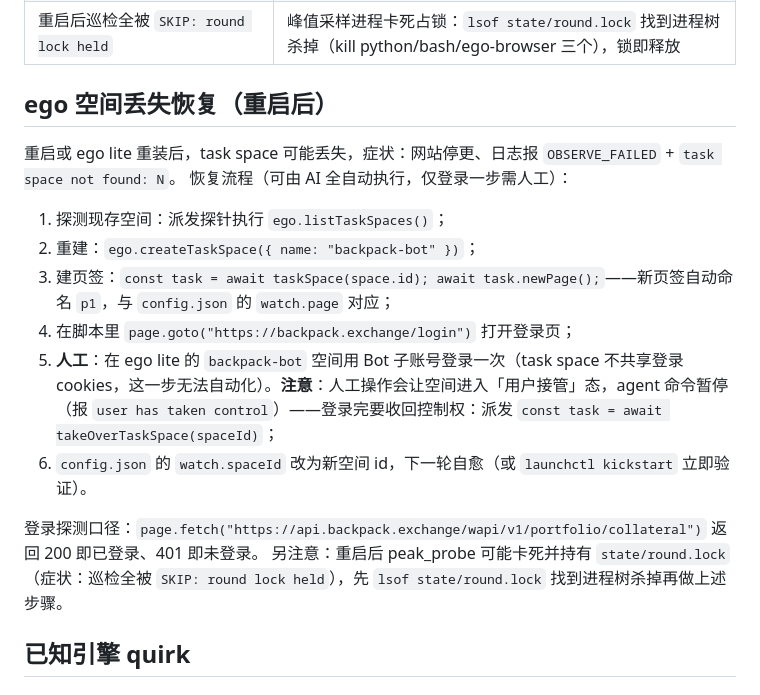
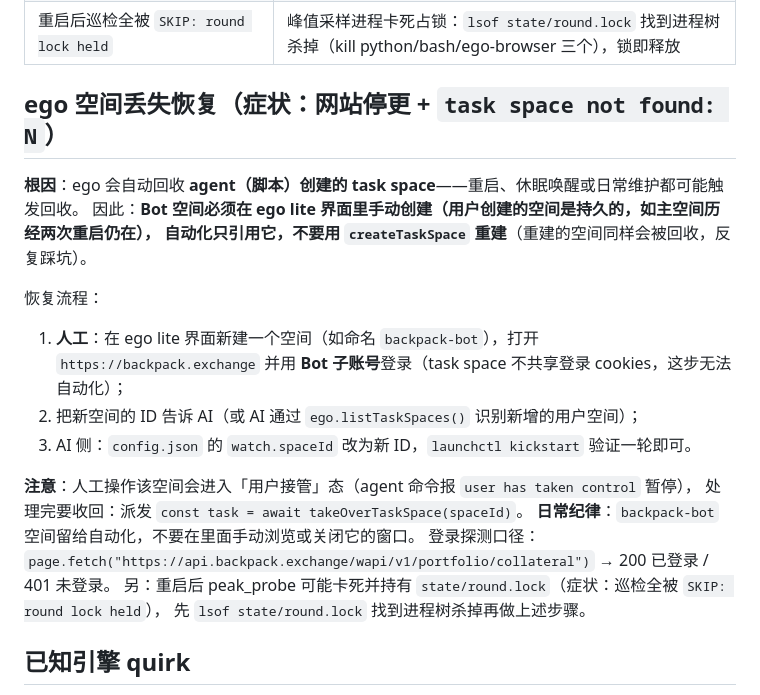
Before and after one commit to terryso/backpack-grid, a Markdown page: README.zh-CN.md, the part around the change. Rendered like a GitHub page.

Commit message:
运维手册修正 ego 空间丢失恢复流程：agent 创建的 task space 会被 ego 自动回收（三次实例），持久做法是用户在界面手动创建 Bot 空间并登录、自动化只引用——替换原 createTaskSpace 自动重建的治标方案

```diff
--- a/README.zh-CN.md
+++ b/README.zh-CN.md
@@ -155,20 +155,25 @@ state/     运行时数据（gitignored）：observed/actions/act_results/pendin
 | 重启后网站停更（OBSERVE_FAILED / `space not found: N`） | ego 重启后 task space 会丢，需重建：见下方「ego 空间丢失恢复」 |
 | 重启后巡检全被 `SKIP: round lock held` | 峰值采样进程卡死占锁：`lsof state/round.lock` 找到进程树杀掉（kill python/bash/ego-browser 三个），锁即释放 |
 
-## ego 空间丢失恢复（重启后）
+## ego 空间丢失恢复（症状：网站停更 + `task space not found: N`）
 
-重启或 ego lite 重装后，task space 可能丢失，症状：网站停更、日志报 `OBSERVE_FAILED` + `task space not found: N`。
-恢复流程（可由 AI 全自动执行，仅登录一步需人工）：
+**根因**：ego 会自动回收 **agent（脚本）创建的 task space**——重启、休眠唤醒或日常维护都可能触发回收。
+因此：**Bot 空间必须在 ego lite 界面里手动创建（用户创建的空间是持久的，如主空间历经两次重启仍在），
+自动化只引用它，不要用 `createTaskSpace` 重建**（重建的空间同样会被回收，反复踩坑）。
 
-1. 探测现存空间：派发探针执行 `ego.listTaskSpaces()`；
-2. 重建：`ego.createTaskSpace({ name: "backpack-bot" })`；
-3. 建页签：`const task = await taskSpace(space.id); await task.newPage();`——新页签自动命名 `p1`，与 `config.json` 的 `watch.page` 对应；
-4. 在脚本里 `page.goto("https://backpack.exchange/login")` 打开登录页；
-5. **人工**：在 ego lite 的 `backpack-bot` 空间用 Bot 子账号登录一次（task space 不共享登录 cookies，这一步无法自动化）。**注意**：人工操作会让空间进入「用户接管」态，agent 命令暂停（报 `user has taken control`）——登录完要收回控制权：派发 `const task = await takeOverTaskSpace(spaceId)`；
-6. `config.json` 的 `watch.spaceId` 改为新空间 id，下一轮自愈（或 `launchctl kickstart` 立即验证）。
+恢复流程：
 
-登录探测口径：`page.fetch("https://api.backpack.exchange/wapi/v1/portfolio/collateral")` 返回 200 即已登录、401 即未登录。
-另注意：重启后 peak_probe 可能卡死并持有 `state/round.lock`（症状：巡检全被 `SKIP: round lock held`），先 `lsof state/round.lock` 找到进程树杀掉再做上述步骤。
+1. **人工**：在 ego lite 界面新建一个空间（如命名 `backpack-bot`），打开
+   `https://backpack.exchange` 并用 **Bot 子账号**登录（task space 不共享登录 cookies，这步无法自动化）；
+2. 把新空间的 ID 告诉 AI（或 AI 通过 `ego.listTaskSpaces()` 识别新增的用户空间）；
+3. AI 侧：`config.json` 的 `watch.spaceId` 改为新 ID，`launchctl kickstart` 验证一轮即可。
+
+**注意**：人工操作该空间会进入「用户接管」态（agent 命令报 `user has taken control` 暂停），
+处理完要收回：派发 `const task = await takeOverTaskSpace(spaceId)`。
+**日常纪律**：`backpack-bot` 空间留给自动化，不要在里面手动浏览或关闭它的窗口。
+登录探测口径：`page.fetch("https://api.backpack.exchange/wapi/v1/portfolio/collateral")` → 200 已登录 / 401 未登录。
+另：重启后 peak_probe 可能卡死并持有 `state/round.lock`（症状：巡检全被 `SKIP: round lock held`），
+先 `lsof state/round.lock` 找到进程树杀掉再做上述步骤。
 
 ## 已知引擎 quirk
 
```
